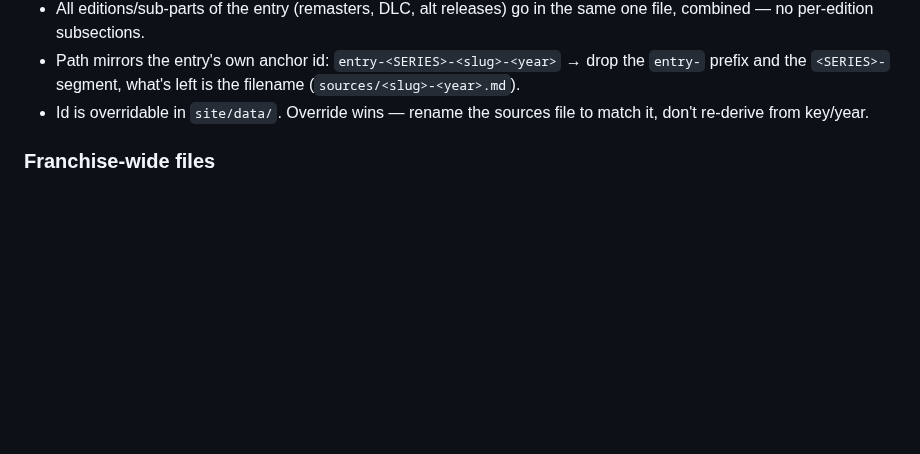
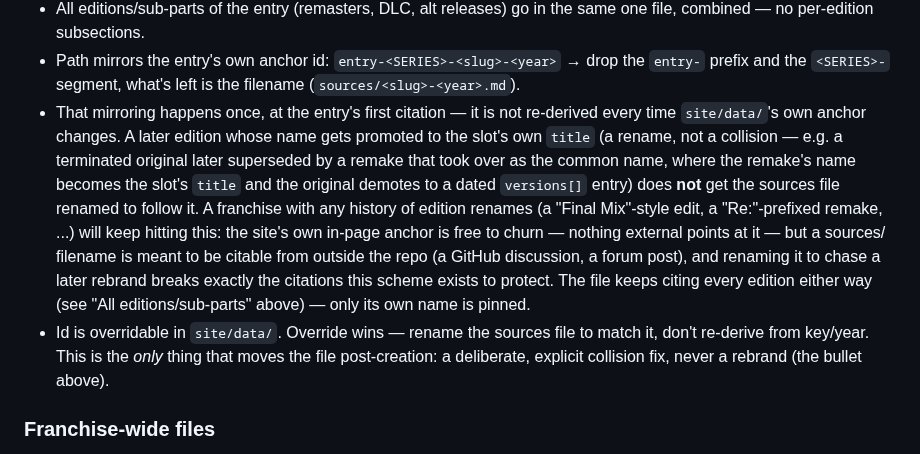
Before and after one commit to vertex-order/kit, a Markdown page: docs/sources.md, the part around the change. Drawn GitHub-style; blank space fills up the shorter version.

Commit message:
docs: pin sources/ filenames to an entry's first citation, not a rebrand
A later edition's name getting promoted to the slot's own title (Final
Mix, a Re:-prefixed remake, ...) is a rename, not a collision -- the
existing "path mirrors the anchor id" rule read as if it should fire
again on that rename too. It shouldn't: the site's in-page anchor is free
to churn pre- or post-launch, but a sources/ filename is meant to be
citable from outside the repo, so renaming it to chase a rebrand breaks
exactly the citations this scheme exists to protect. Only an explicit id:
override (a real collision fix) should still move the file.

```diff
--- a/docs/sources.md
+++ b/docs/sources.md
@@ -25,8 +25,25 @@
 - Path mirrors the entry's own anchor id: `entry-<SERIES>-<slug>-<year>` →
   drop the `entry-` prefix and the `<SERIES>-` segment, what's left is the
   filename (`sources/<slug>-<year>.md`).
+- That mirroring happens once, at the entry's first citation — it is not
+  re-derived every time `site/data/`'s own anchor changes. A later edition
+  whose name gets promoted to the slot's own `title` (a rename, not a
+  collision — e.g. a terminated original later superseded by a remake that
+  took over as the common name, where the remake's name becomes the slot's
+  `title` and the original demotes to a dated `versions[]` entry) does
+  **not** get the sources file renamed to follow it. A franchise with any
+  history of edition renames (a "Final Mix"-style edit, a "Re:"-prefixed
+  remake, ...) will keep hitting this: the site's own in-page anchor is
+  free to churn — nothing external points at it — but a sources/ filename
+  is meant to be citable from outside the repo (a GitHub discussion, a
+  forum post), and renaming it to chase a later rebrand breaks exactly the
+  citations this scheme exists to protect. The file keeps citing every
+  edition either way (see "All editions/sub-parts" above) — only its own
+  name is pinned.
 - Id is overridable in `site/data/`. Override wins — rename the sources
-  file to match it, don't re-derive from key/year.
+  file to match it, don't re-derive from key/year. This is the *only*
+  thing that moves the file post-creation: a deliberate, explicit
+  collision fix, never a rebrand (the bullet above).
 
 ### Franchise-wide files
 
```
